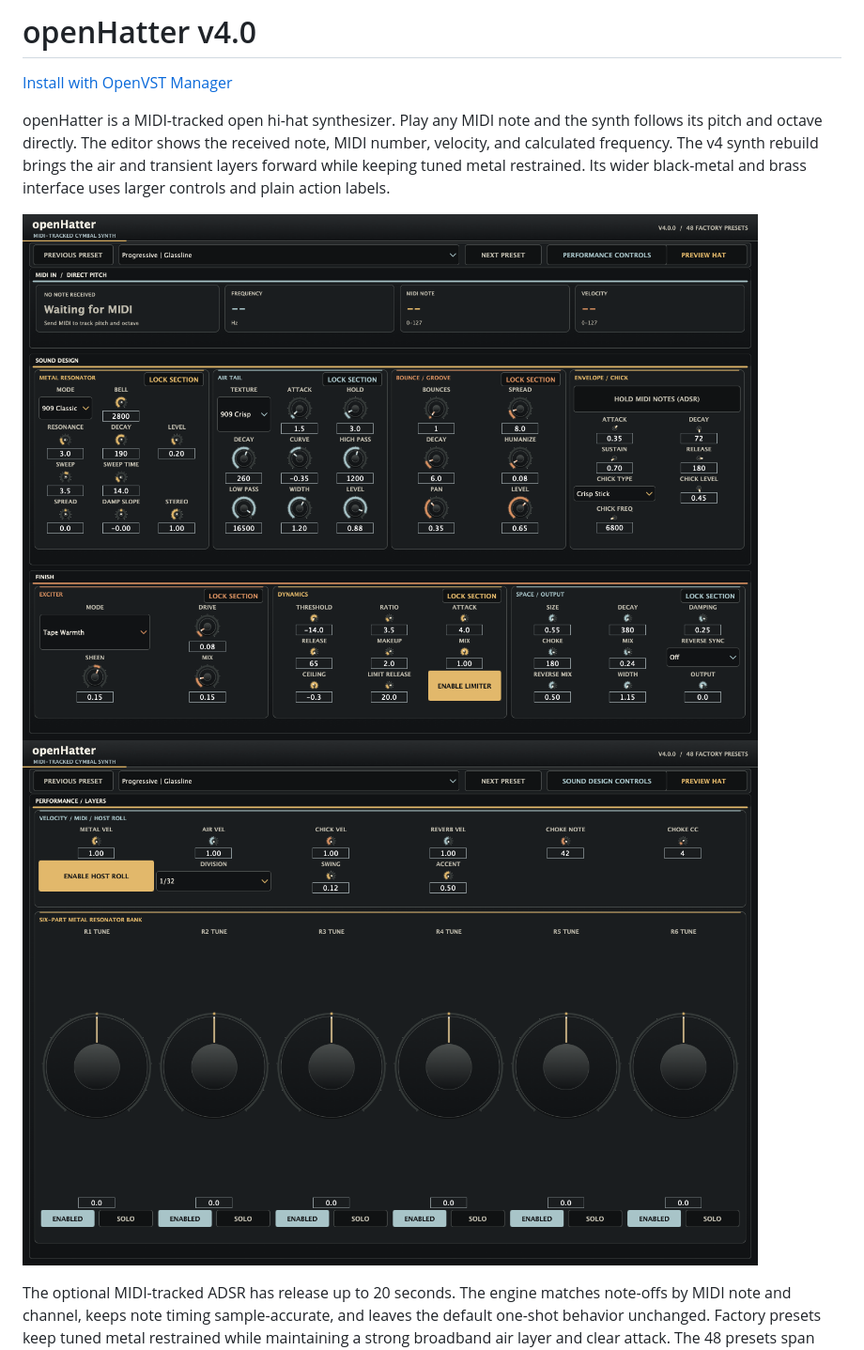
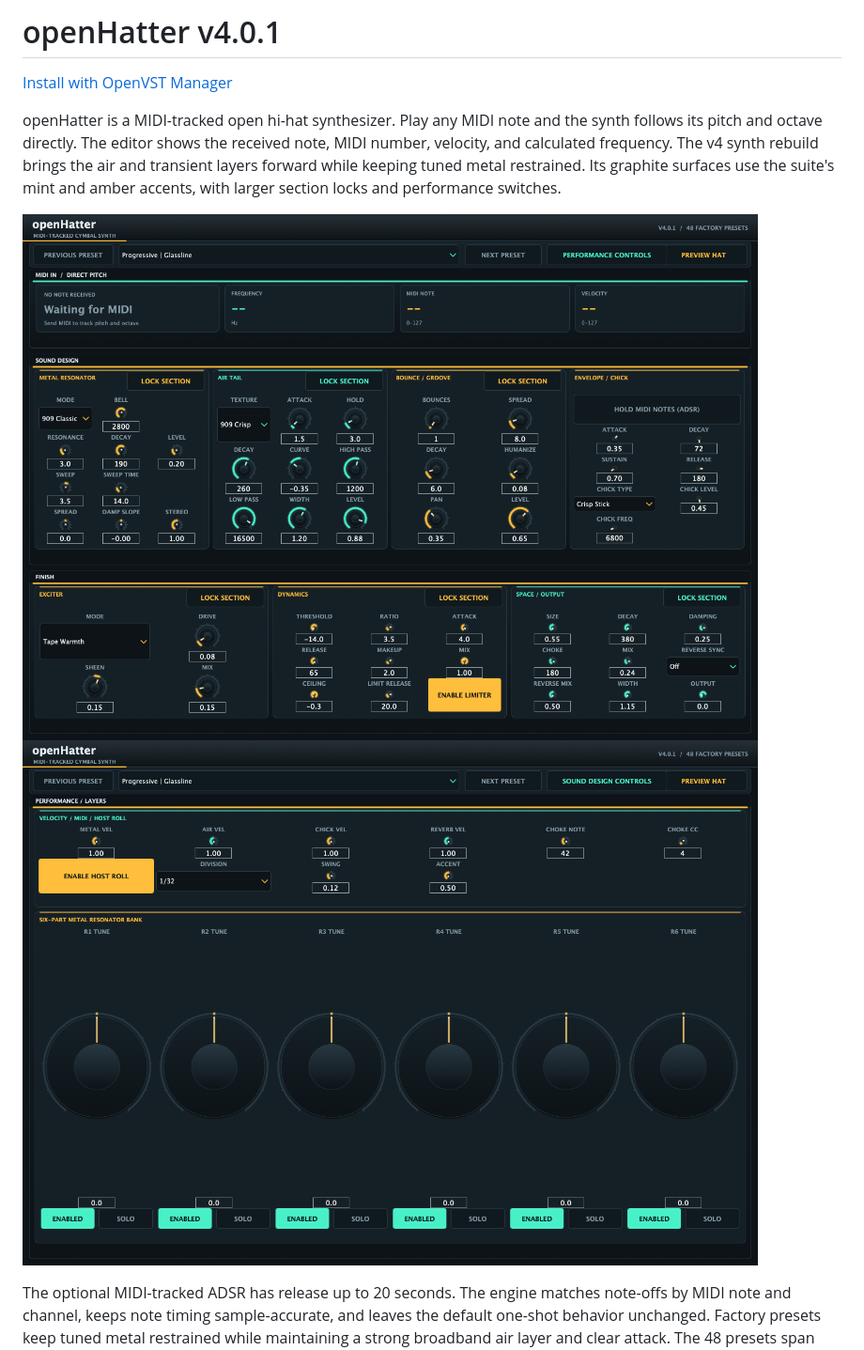
Before and after one commit to alanmarcero/openHatter, a Markdown page: README.md, the part around one of its changes. Shown at 94% size. Drawn GitHub-style; pictures changed too: assets/openHatter-v4-performance.png, assets/openHatter-v4.png.

Commit message:
Align editor controls with suite styling

```diff
--- a/README.md
+++ b/README.md
@@ -1,6 +1,6 @@
-# openHatter v4.0
+# openHatter v4.0.1
 
 [Install with OpenVST Manager](https://github.com/alanmarcero/alan-m-OpenVSTManager/releases/latest)
 
-openHatter is a MIDI-tracked open hi-hat synthesizer. Play any MIDI note and the synth follows its pitch and octave directly. The editor shows the received note, MIDI number, velocity, and calculated frequency. The v4 synth rebuild brings the air and transient layers forward while keeping tuned metal restrained. Its wider black-metal and brass interface uses larger controls and plain action labels.
+openHatter is a MIDI-tracked open hi-hat synthesizer. Play any MIDI note and the synth follows its pitch and octave directly. The editor shows the received note, MIDI number, velocity, and calculated frequency. The v4 synth rebuild brings the air and transient layers forward while keeping tuned metal restrained. Its graphite surfaces use the suite's mint and amber accents, with larger section locks and performance switches.
 
```
Also changed, not shown: other parts of README.md (+2 -2 lines), docs/SCREENSHOTS.md (+2 -2 lines), 5 other files.
